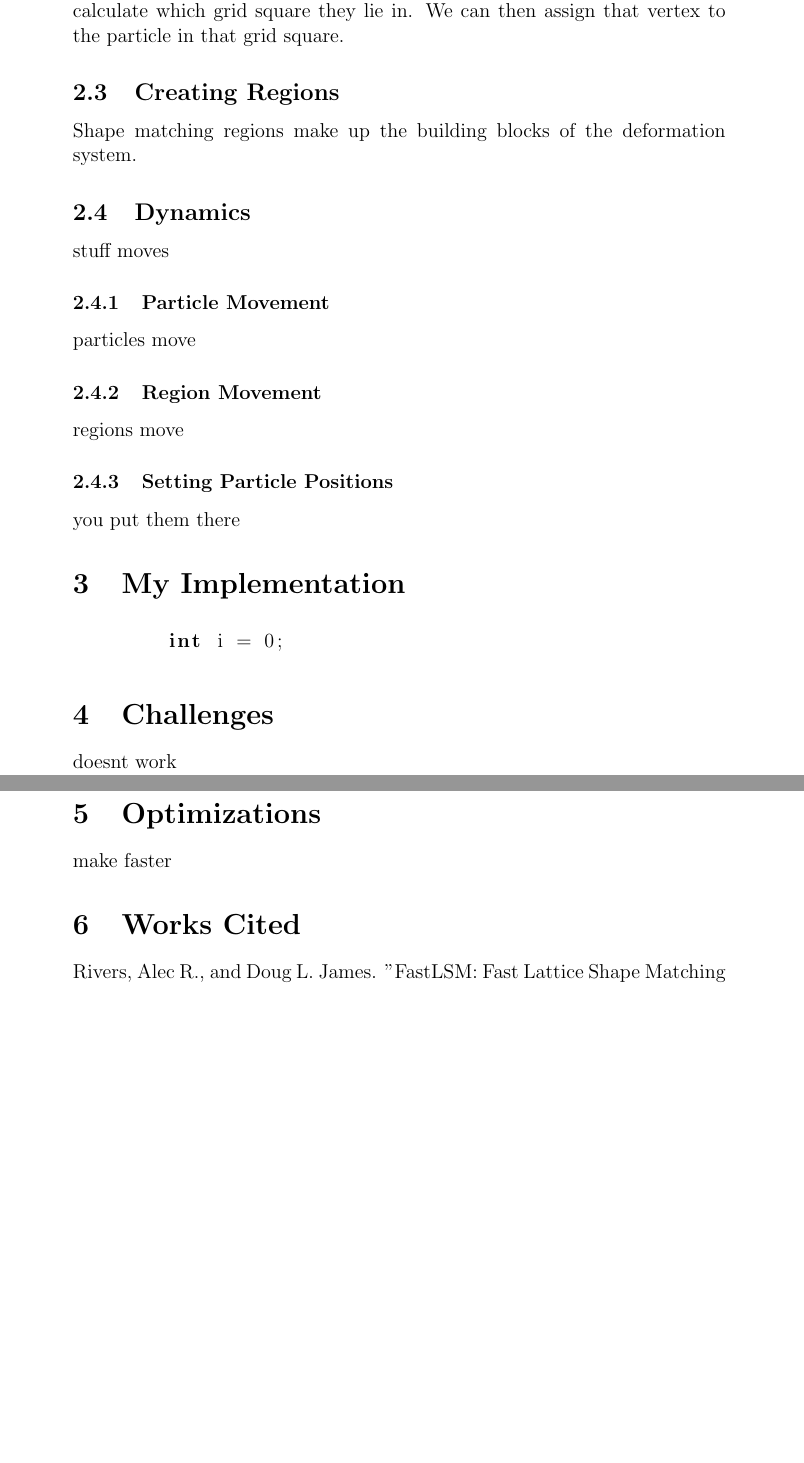
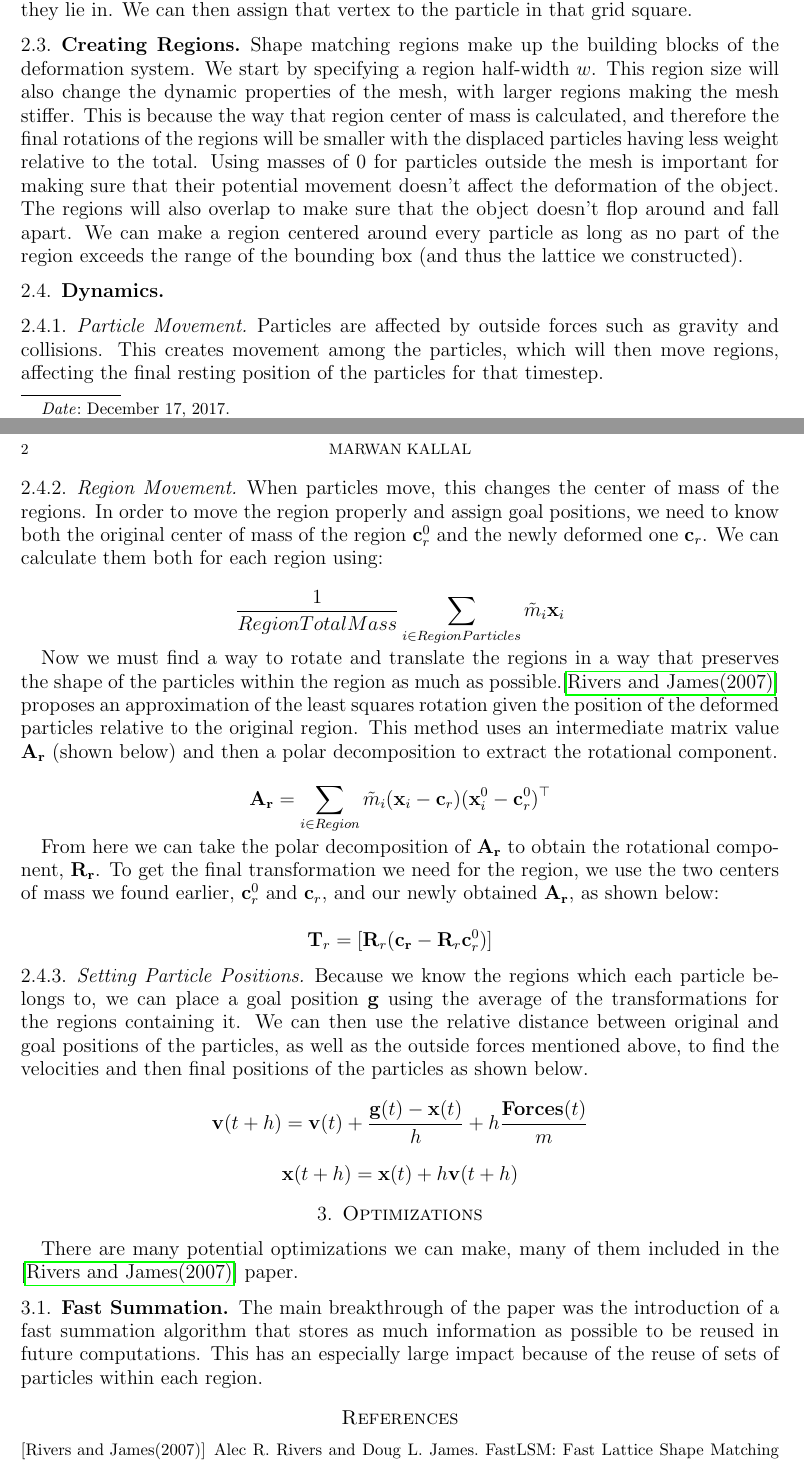
Before and after one commit to marwankallal/deformable-gl3, a LaTeX paper (doc/README.tex): two parts of pages 2 and 3 of 3 before the commit and two parts of pages 1 and 2 of 2 after it, joined at a grey line, cut so that both start at the same text, the shorter picture padded with empty space. Compiled offline with pdfLaTeX.

Commit message:
finished doc explanation of basic algorithm

```diff
--- a/doc/README.tex
+++ b/doc/README.tex
@@ -1,4 +1,5 @@
-\documentclass[12pt,a4paper]{article}
+\documentclass[12pt,a4paper]{amsart}
+\usepackage[margin=1in]{geometry}
 \usepackage[latin1]{inputenc}
 \usepackage{amsmath}
 \usepackage{amsfonts}
@@ -10,7 +11,7 @@
 \begin{document}
 	\title{Deformable Objects Using Fast Lattice Shape Matching}
 	\author{Marwan Kallal}
-	\date{}
+	\date{December 17, 2017}
 	\maketitle
 
 	\section{Introduction}
@@ -27,33 +28,40 @@
 	Now that we have our grid and particles, we can assign vertices to their associated particles. This allows us to move the vertices of the mesh as the particles move, essentially sharing the transform of the particle with that vertex. To do this, we can iterate through the vertices of the mesh, and calculate which grid square they lie in. We can then assign that vertex to the particle in that grid square.
 
 	\subsection{Creating Regions}
-	Shape matching regions make up the building blocks of the deformation system.
+	Shape matching regions make up the building blocks of the deformation system. We start by specifying a region half-width $w$. This region size will also change the dynamic properties of the mesh, with larger regions making the mesh stiffer. This is because the way that region center of mass is calculated, and therefore the final rotations of the regions will be smaller with the displaced particles having less weight relative to the total. Using masses of 0 for particles outside the mesh is important for making sure that their potential movement doesn't affect the deformation of the object. The regions will also overlap to make sure that the object doesn't flop around and fall apart. We can make a region centered around every particle as long as no part of the region exceeds the range of the bounding box (and thus the lattice we constructed).
 
 	\subsection{Dynamics}
-	stuff moves
 
 	\subsubsection{Particle Movement}
-	particles move
+	Particles are affected by outside forces such as gravity and collisions. This creates movement among the particles, which will then move regions, affecting the final resting position of the particles for that timestep.
 
 	\subsubsection{Region Movement}
-	regions move
+	When particles move, this changes the center of mass of the regions. In order to move the region properly and assign goal positions, we need to know both the original center of mass of the region $\bold{c}_r^0$ and the newly deformed one $\bold{c}_r$. We can calculate them both for each region using:
+
+	\[ \frac{1}{Region Total Mass} \sum_{i \in Region Particles} \tilde{m}_i \bold{x}_i\]
+
+	Now we must find a way to rotate and translate the regions in a way that preserves the shape of the particles within the region as much as possible.\cite{rivers} proposes an approximation of the least squares rotation given the position of the deformed particles relative to the original region. This method uses an intermediate matrix value $\bold{A_r}$ (shown below) and then a polar decomposition to extract the rotational component.
+
+	\[ \bold{A_r} = \sum_{i \in Region} \tilde{m}_i ( \bold{x}_i - \bold{c}_r ) ( \bold{x}_i^0 - \bold{c}_r^0 )^\top \]
+
+	From here we can take the polar decomposition of $\bold{A_r}$ to obtain the rotational component, $\bold{R_{r}}$. To get the final transformation we need for the region, we use the two centers of mass we found earlier, $\bold{c}_r^0$ and $\bold{c}_r$, and our newly obtained $\bold{A_r}$, as shown below:
+
+	\[ \bold{T}_r = [\bold{R}_r (\bold{c_r} - \bold{R}_r \bold{c}_r^0) ] \]
 
 	\subsubsection{Setting Particle Positions}
-	you put them there
 
-	\section{My Implementation}
-	\begin{lstlisting}[language=C++]
-	int i = 0;
-	\end{lstlisting}
+	Because we know the regions which each particle belongs to, we can place a goal position $\bold{g}$ using the average of the transformations for the regions containing it. We can then use the relative distance between original and goal positions of the particles, as well as the outside forces mentioned above, to find the velocities and then final positions of the particles as shown below.
 
-	\section{Challenges}
-	doesnt work
+	\[ \bold{v}(t+h) = \bold{v}(t) + \frac{\bold{g}(t) - \bold{x}(t)}{h} + h \frac{\bold{Forces}(t)}{m} \]
+
+	\[ \bold{x}(t+h) = \bold{x}(t) + h \bold{v}(t + h) \]
 
 	\section{Optimizations}
-	make faster
+	There are many potential optimizations we can make, many of them included in the \cite{rivers} paper.
+	\subsection{Fast Summation}
+	The main breakthrough of the paper was the introduction of a fast summation algorithm that stores as much information as possible to be reused in future computations. This has an especially large impact because of the reuse of sets of particles within each region.
 
-	\section{Works Cited}
-	Rivers, Alec R., and Doug L. James. "FastLSM: Fast Lattice Shape Matching for Robust Real-Time Deformation." \textit{ACM Transactions on Graphics}, vol. 26, no. 3, 2007, pp
-
+	\bibliographystyle{plainnat}
+	\bibliography{references}
 
 \end{document}
```
Also changed, not shown: doc/references.bib (added, +28 -0 lines), doc/README.pdf, doc/README.tex (4 more changed lines), 3 other files.
